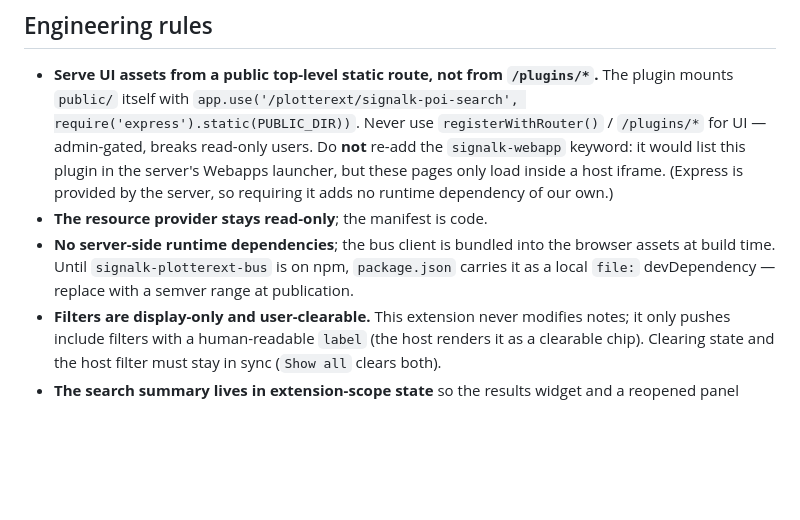
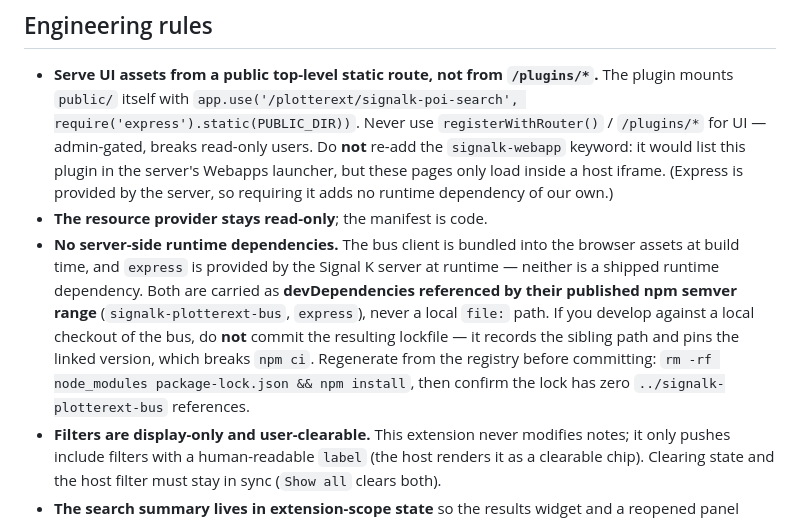
Before and after one commit to joelkoz/signalk-poi-search, a Markdown page: AGENTS.md, the part around the change. Rendered like a GitHub page; blank space fills up the shorter version.

Commit message:
docs(agents): update dependency guidance for registry-published bus
The bus is on npm now, so replace the stale "carried as a local file:
devDependency until published" note with the current rule: both
signalk-plotterext-bus and express are devDependencies referenced by
their published semver range and regenerated from the registry.

Co-Authored-By: Claude Opus 4.8 <noreply@anthropic.com>

```diff
--- a/AGENTS.md
+++ b/AGENTS.md
@@ -64,10 +64,16 @@ position (`navigation.position`).
   inside a host iframe. (Express is provided by the server, so requiring it
   adds no runtime dependency of our own.)
 - **The resource provider stays read-only**; the manifest is code.
-- **No server-side runtime dependencies**; the bus client is bundled into
-  the browser assets at build time. Until `signalk-plotterext-bus` is on
-  npm, `package.json` carries it as a local `file:` devDependency — replace
-  with a semver range at publication.
+- **No server-side runtime dependencies.** The bus client is bundled into
+  the browser assets at build time, and `express` is provided by the Signal K
+  server at runtime — neither is a shipped runtime dependency. Both are carried
+  as **devDependencies referenced by their published npm semver range**
+  (`signalk-plotterext-bus`, `express`), never a local `file:` path. If you
+  develop against a local checkout of the bus, do **not** commit the resulting
+  lockfile — it records the sibling path and pins the linked version, which
+  breaks `npm ci`. Regenerate from the registry before committing:
+  `rm -rf node_modules package-lock.json && npm install`, then confirm the lock
+  has zero `../signalk-plotterext-bus` references.
 - **Filters are display-only and user-clearable.** This extension never
   modifies notes; it only pushes include filters with a human-readable
   `label` (the host renders it as a clearable chip). Clearing state and the
```
